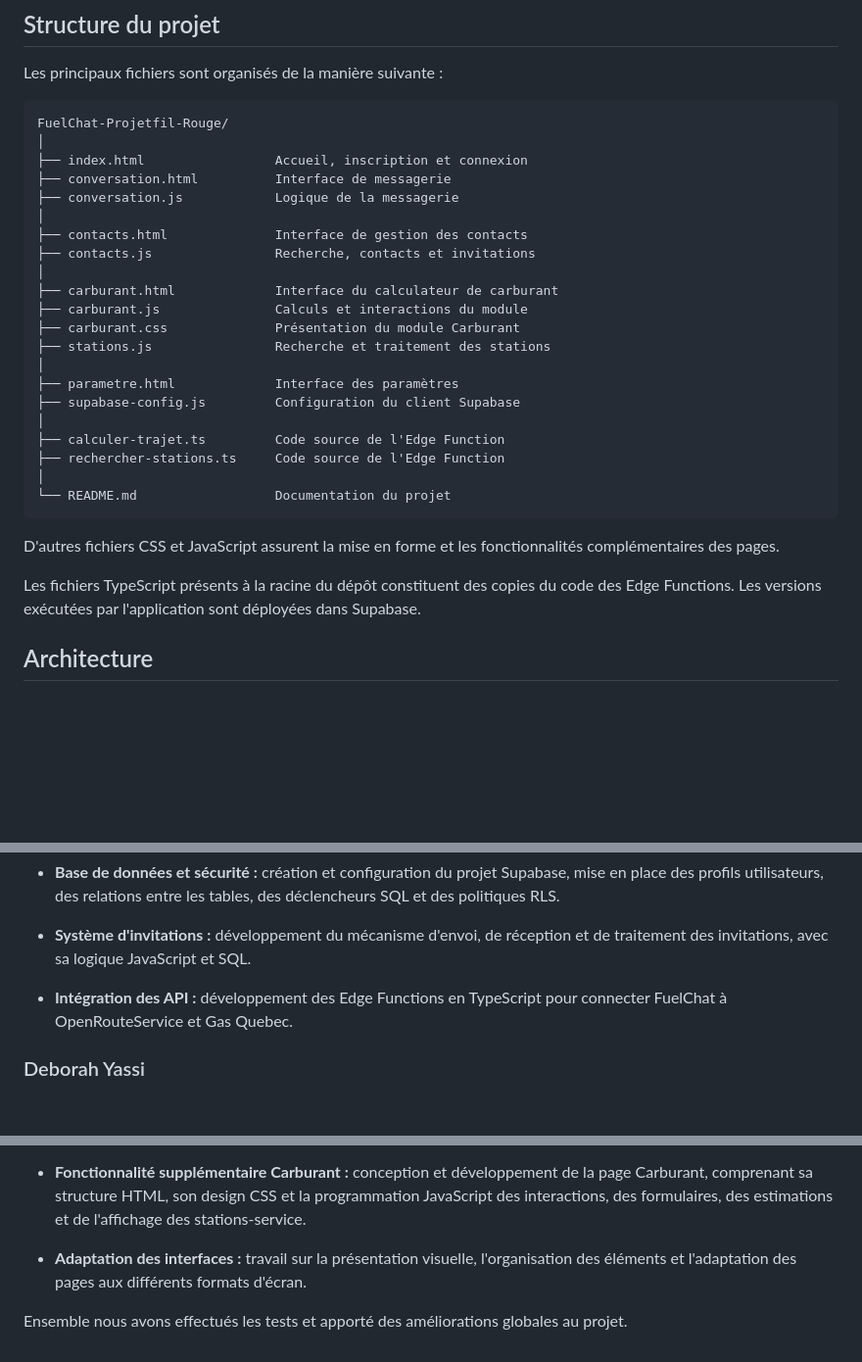
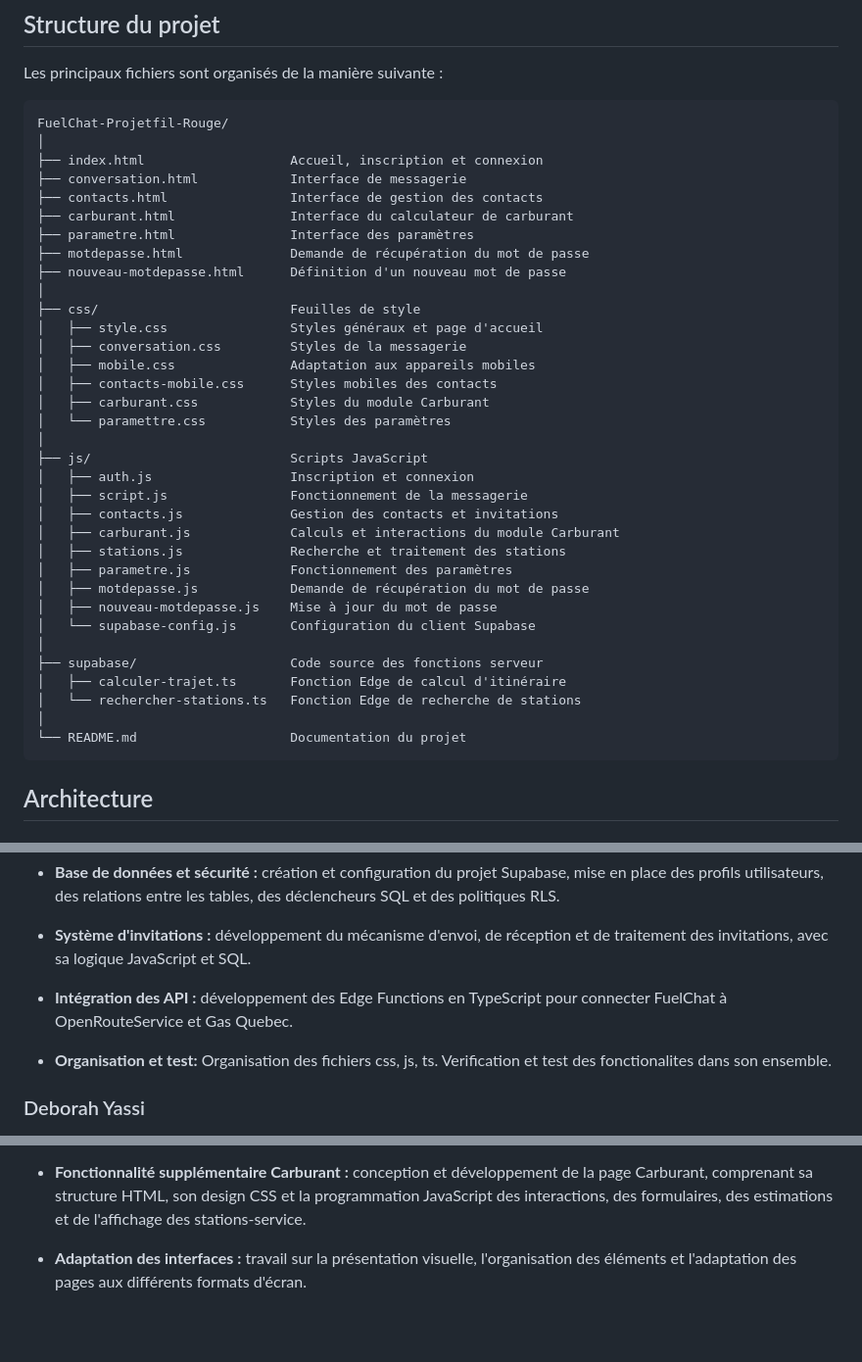
Before and after one commit to dolores-nyanse/FuelChat-Projetfil-Rouge, a Markdown page: README.md, 3 parts joined by grey strips. Shown at 98% size. GitHub-like rendering; blank space fills up the shorter version.

````diff
--- a/README.md
+++ b/README.md
@@ -88,30 +88,39 @@ Les principaux fichiers sont organisés de la manière suivante :
 ```text
 FuelChat-Projetfil-Rouge/
 │
-├── index.html                 Accueil, inscription et connexion
-├── conversation.html          Interface de messagerie
-├── conversation.js            Logique de la messagerie
+├── index.html                   Accueil, inscription et connexion
+├── conversation.html            Interface de messagerie
+├── contacts.html                Interface de gestion des contacts
+├── carburant.html               Interface du calculateur de carburant
+├── parametre.html               Interface des paramètres
+├── motdepasse.html              Demande de récupération du mot de passe
+├── nouveau-motdepasse.html      Définition d'un nouveau mot de passe
 │
-├── contacts.html              Interface de gestion des contacts
-├── contacts.js                Recherche, contacts et invitations
+├── css/                         Feuilles de style
+│   ├── style.css                Styles généraux et page d'accueil
+│   ├── conversation.css         Styles de la messagerie
+│   ├── mobile.css               Adaptation aux appareils mobiles
+│   ├── contacts-mobile.css      Styles mobiles des contacts
+│   ├── carburant.css            Styles du module Carburant
+│   └── paramettre.css           Styles des paramètres
 │
-├── carburant.html             Interface du calculateur de carburant
-├── carburant.js               Calculs et interactions du module
-├── carburant.css              Présentation du module Carburant
-├── stations.js                Recherche et traitement des stations
+├── js/                          Scripts JavaScript
+│   ├── auth.js                  Inscription et connexion
+│   ├── script.js                Fonctionnement de la messagerie
+│   ├── contacts.js              Gestion des contacts et invitations
+│   ├── carburant.js             Calculs et interactions du module Carburant
+│   ├── stations.js              Recherche et traitement des stations
+│   ├── parametre.js             Fonctionnement des paramètres
+│   ├── motdepasse.js            Demande de récupération du mot de passe
+│   ├── nouveau-motdepasse.js    Mise à jour du mot de passe
+│   └── supabase-config.js       Configuration du client Supabase
 │
-├── parametre.html             Interface des paramètres
-├── supabase-config.js         Configuration du client Supabase
+├── supabase/                    Code source des fonctions serveur
+│   ├── calculer-trajet.ts       Fonction Edge de calcul d'itinéraire
+│   └── rechercher-stations.ts   Fonction Edge de recherche de stations
 │
-├── calculer-trajet.ts         Code source de l'Edge Function
-├── rechercher-stations.ts     Code source de l'Edge Function
-│
-└── README.md                  Documentation du projet
+└── README.md                    Documentation du projet
 ```
-
-D'autres fichiers CSS et JavaScript assurent la mise en forme et les fonctionnalités complémentaires des pages.
-
-Les fichiers TypeScript présents à la racine du dépôt constituent des copies du code des Edge Functions. Les versions exécutées par l'application sont déployées dans Supabase.
 
 ## Architecture
 
@@ -333,6 +342,8 @@ Le projet a été réalisé en équipe, avec une répartition des tâches entre
 
 - **Intégration des API :** développement des Edge Functions en TypeScript pour connecter FuelChat à OpenRouteService et Gas Quebec.
 
+- **Organisation et test:** Organisation des fichiers css, js, ts. Verification et test des fonctionalites dans son ensemble.
+
 
 ### Deborah Yassi
 
@@ -345,5 +356,3 @@ Le projet a été réalisé en équipe, avec une répartition des tâches entre
 - **Fonctionnalité supplémentaire Carburant :** conception et développement de la page Carburant, comprenant sa structure HTML, son design CSS et la programmation JavaScript des interactions, des formulaires, des estimations et de l'affichage des stations-service.
 
 - **Adaptation des interfaces :** travail sur la présentation visuelle, l'organisation des éléments et l'adaptation des pages aux différents formats d'écran.
-
-Ensemble nous avons effectués les tests et apporté des améliorations globales au projet.
````
